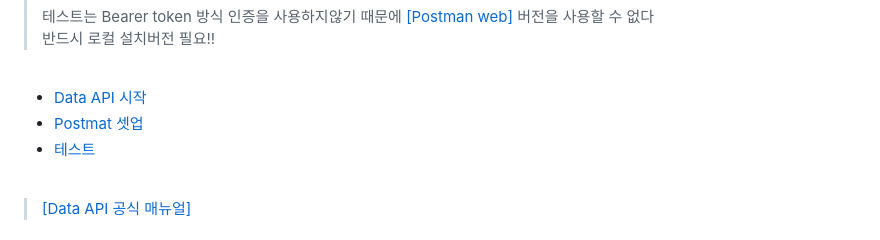
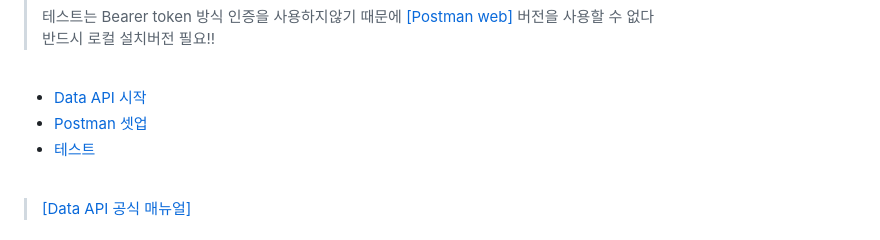
Before and after one commit to MongoDBAtlas/MongoDBAtlasTraining, a Markdown page: 05.atlas-serverless/01.dataapi-function/README.md, the part around the change. Drawn GitHub-style.

Commit message:
fix typo

```diff
--- a/05.atlas-serverless/01.dataapi-function/README.md
+++ b/05.atlas-serverless/01.dataapi-function/README.md
@@ -154,7 +154,7 @@
 <br>
 
 - [Data API 시작](#enable-data-api)
-- [Postmat 셋업](#postman)
+- [Postman 셋업](#postman)
 - [테스트](#run-data-api)
 
 <br>
```
